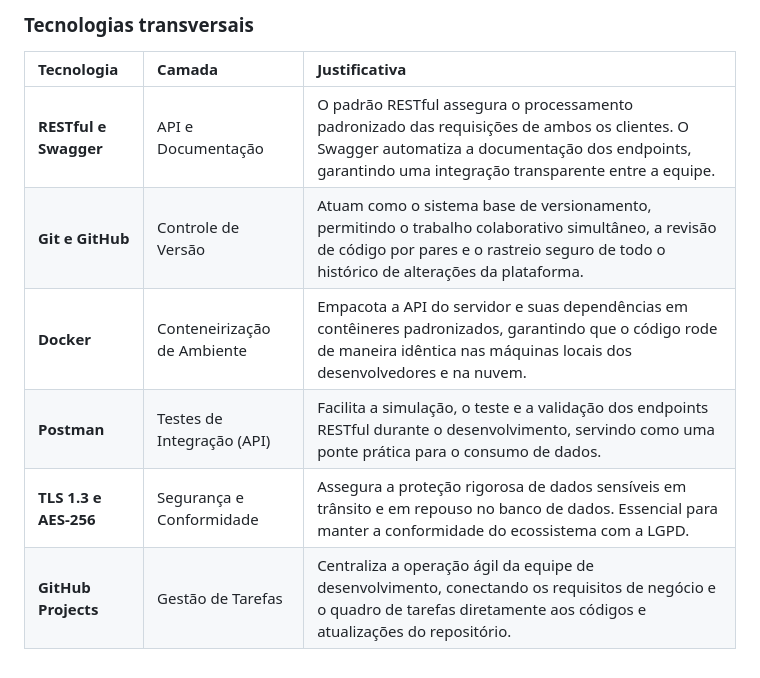
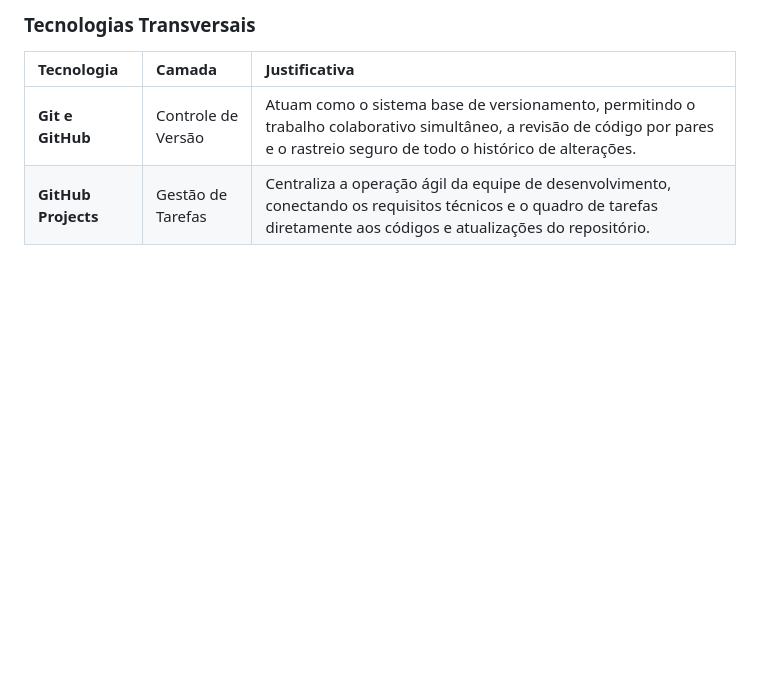
Before and after one commit to jeziel-monteiro/projeto-pratico-es, a Markdown page: TP2/2-tech-stack.md, the part around one of its changes. Rendered like a GitHub page; blank space fills up the shorter version.

```diff
--- a/TP2/2-tech-stack.md
+++ b/TP2/2-tech-stack.md
@@ -43,13 +39,9 @@ Para garantir eficiência e organização, a pilha tecnológica é comumente est
 
-### Tecnologias transversais
+### Tecnologias Transversais
 
 | Tecnologia | Camada | Justificativa |
 | :--- | :--- | :--- |
-| **RESTful e Swagger** | API e Documentação | O padrão RESTful assegura o processamento padronizado das requisições de ambos os clientes. O Swagger automatiza a documentação dos endpoints, garantindo uma integração transparente entre a equipe. |
-| **Git e GitHub** | Controle de Versão | Atuam como o sistema base de versionamento, permitindo o trabalho colaborativo simultâneo, a revisão de código por pares e o rastreio seguro de todo o histórico de alterações da plataforma. |
-| **Docker** | Conteneirização de Ambiente | Empacota a API do servidor e suas dependências em contêineres padronizados, garantindo que o código rode de maneira idêntica nas máquinas locais dos desenvolvedores e na nuvem. |
-| **Postman** | Testes de Integração (API) | Facilita a simulação, o teste e a validação dos endpoints RESTful durante o desenvolvimento, servindo como uma ponte prática para o consumo de dados. |
-| **TLS 1.3 e AES-256** | Segurança e Conformidade | Assegura a proteção rigorosa de dados sensíveis em trânsito e em repouso no banco de dados. Essencial para manter a conformidade do ecossistema com a LGPD. |
-| **GitHub Projects** | Gestão de Tarefas | Centraliza a operação ágil da equipe de desenvolvimento, conectando os requisitos de negócio e o quadro de tarefas diretamente aos códigos e atualizações do repositório. |
+| **Git e GitHub** | Controle de Versão | Atuam como o sistema base de versionamento, permitindo o trabalho colaborativo simultâneo, a revisão de código por pares e o rastreio seguro de todo o histórico de alterações. |
+| **GitHub Projects** | Gestão de Tarefas | Centraliza a operação ágil da equipe de desenvolvimento, conectando os requisitos técnicos e o quadro de tarefas diretamente aos códigos e atualizações do repositório. |
 
 </div>
```
Also changed, not shown: other parts of TP2/2-tech-stack.md (+14 -18 lines).
